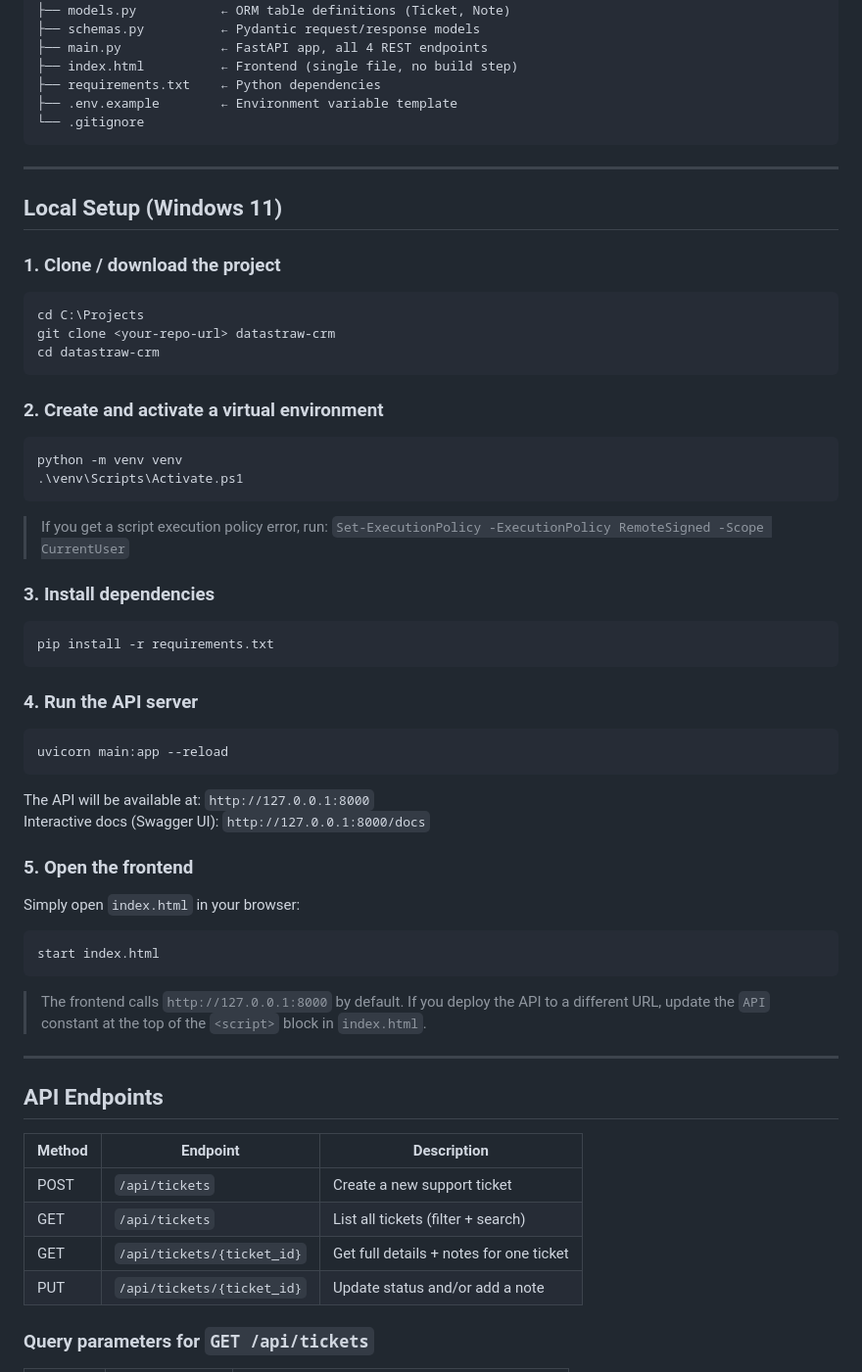
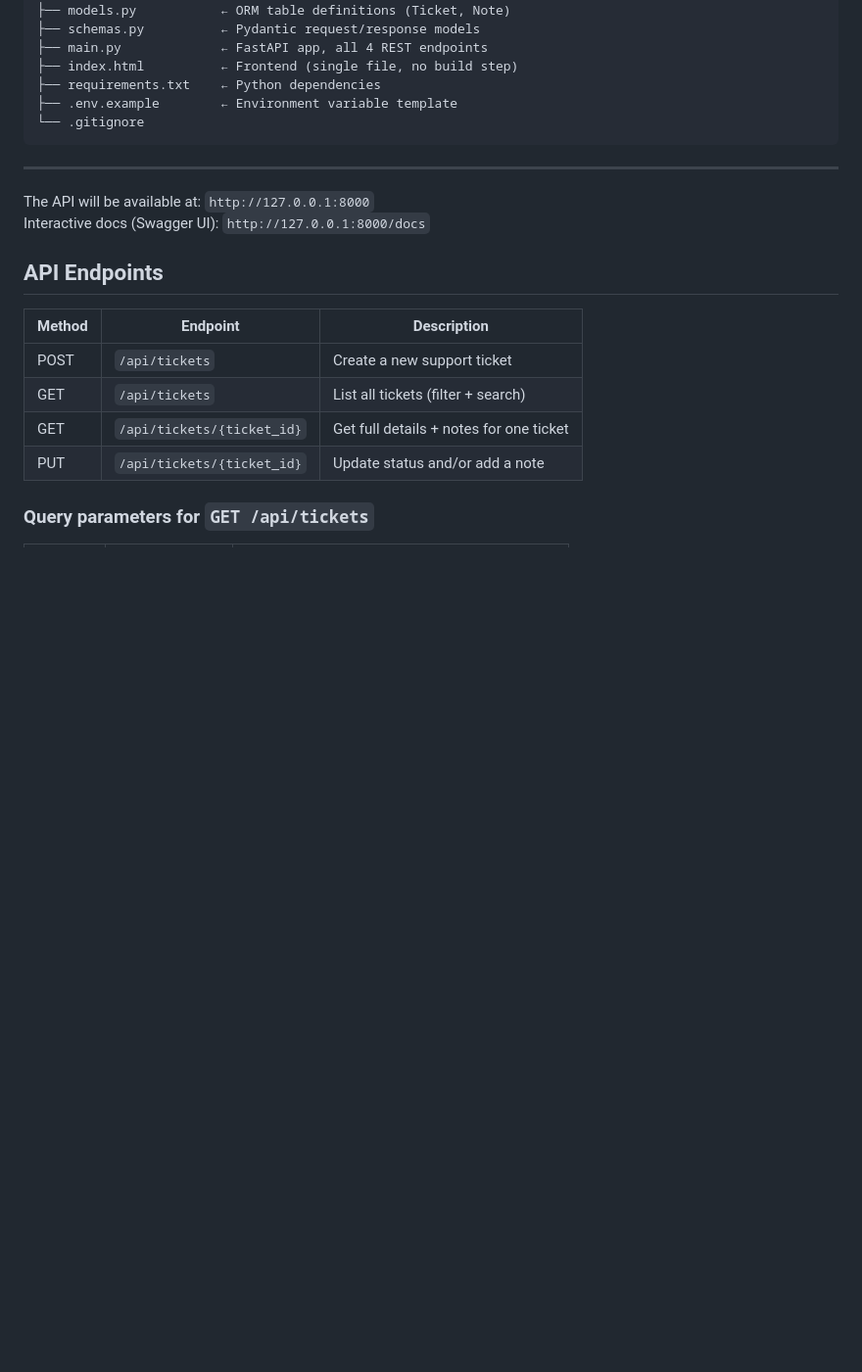
Before and after one commit to AdityaShanbhag21/Customer-Support-Ticketing-CRM-System, a Markdown page: README.md, the part around one of its changes. Shown at 98% size. GitHub-like rendering; blank space fills up the shorter version.

````diff
--- a/README.md
+++ b/README.md
@@ -21,52 +21,9 @@ support-crm/
 
 ---
 
-## Local Setup (Windows 11)
-
-### 1. Clone / download the project
-
-```powershell
-cd C:\Projects
-git clone <your-repo-url> datastraw-crm
-cd datastraw-crm
-```
-
-### 2. Create and activate a virtual environment
-
-```powershell
-python -m venv venv
-.\venv\Scripts\Activate.ps1
-```
-
-> If you get a script execution policy error, run:
-> `Set-ExecutionPolicy -ExecutionPolicy RemoteSigned -Scope CurrentUser`
-
-### 3. Install dependencies
-
-```powershell
-pip install -r requirements.txt
-```
-
-### 4. Run the API server
-
-```powershell
-uvicorn main:app --reload
-```
-
 The API will be available at: `http://127.0.0.1:8000`
 Interactive docs (Swagger UI): `http://127.0.0.1:8000/docs`
 
-### 5. Open the frontend
-
-Simply open `index.html` in your browser:
-
-```powershell
-start index.html
-```
-
-> The frontend calls `http://127.0.0.1:8000` by default. If you deploy the API to a different URL, update the `API` constant at the top of the `<script>` block in `index.html`.
-
----
 
 ## API Endpoints
 
````
Also changed, not shown: other parts of README.md (+0 -34 lines).
